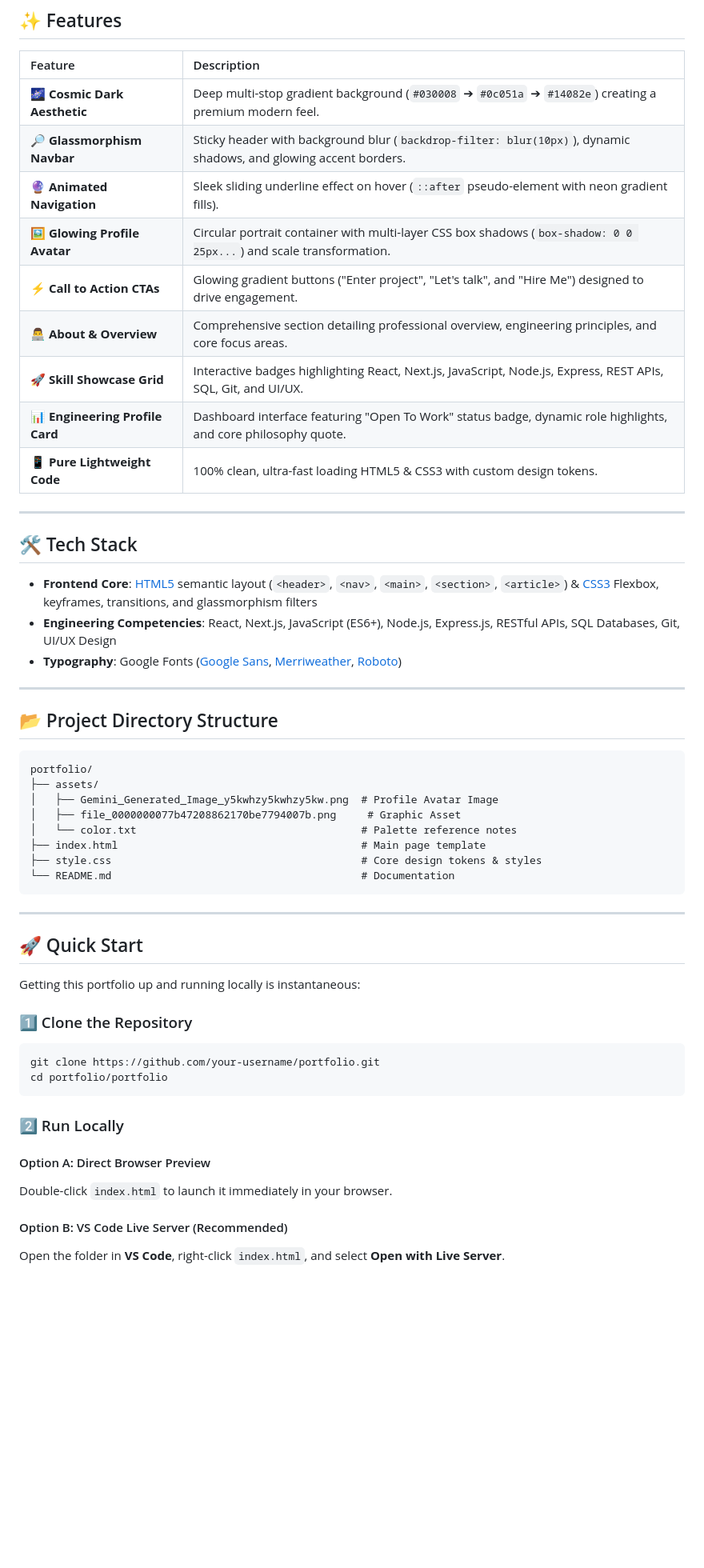
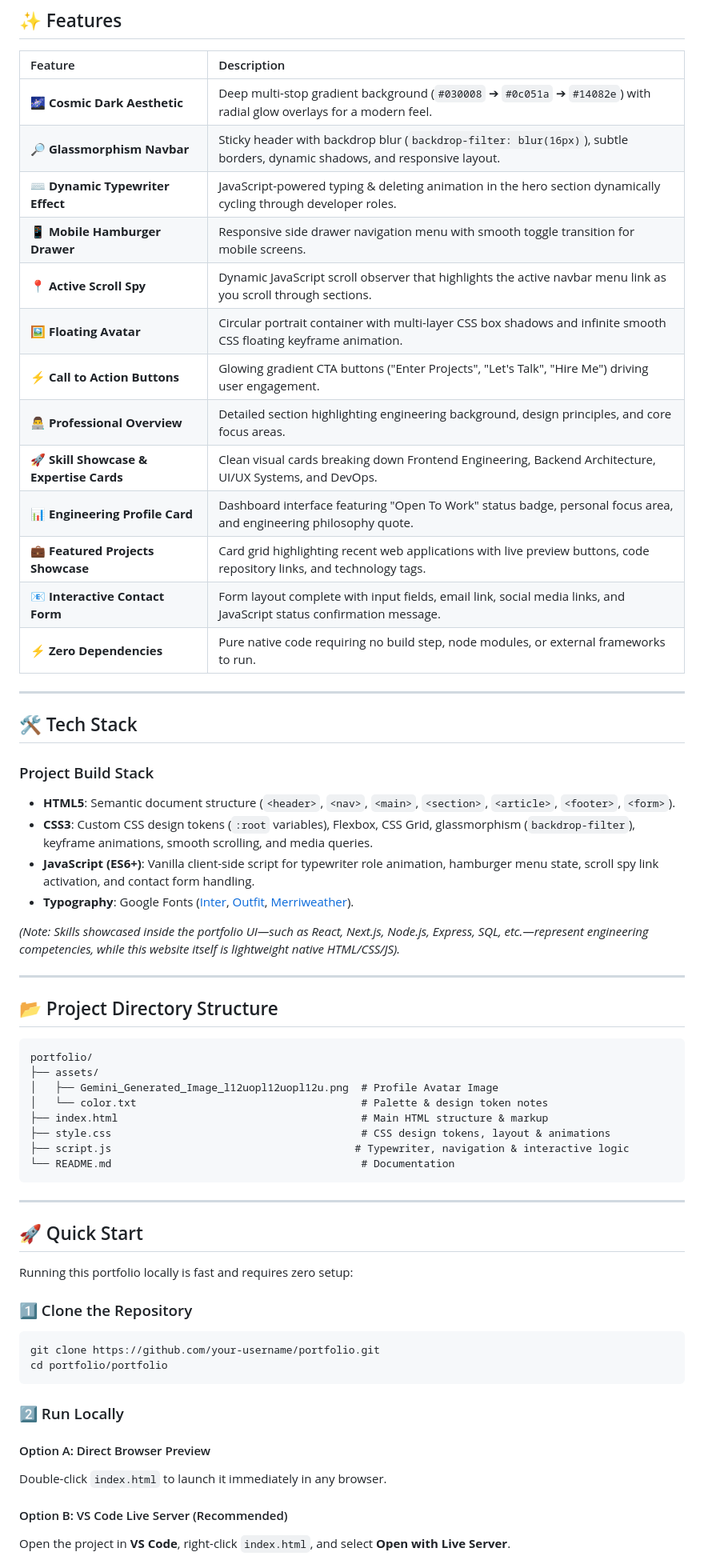
Before and after one commit to InfiniteLeveling/portfolio-1st-project-, a Markdown page: README.md, the part around one of its changes. Shown at 80% size. Drawn GitHub-style; blank space fills up the shorter version.

Commit message:
Updated portfolio files with latest edits

````diff
--- a/README.md
+++ b/README.md
@@ -45,23 +43,31 @@
 
 | Feature | Description |
 | :--- | :--- |
-| **🌌 Cosmic Dark Aesthetic** | Deep multi-stop gradient background (`#030008` ➔ `#0c051a` ➔ `#14082e`) creating a premium modern feel. |
-| **🔎 Glassmorphism Navbar** | Sticky header with background blur (`backdrop-filter: blur(10px)`), dynamic shadows, and glowing accent borders. |
-| **🔮 Animated Navigation** | Sleek sliding underline effect on hover (`::after` pseudo-element with neon gradient fills). |
-| **🖼️ Glowing Profile Avatar** | Circular portrait container with multi-layer CSS box shadows (`box-shadow: 0 0 25px...`) and scale transformation. |
-| **⚡ Call to Action CTAs** | Glowing gradient buttons ("Enter project", "Let's talk", and "Hire Me") designed to drive engagement. |
-| **👨‍💻 About & Overview** | Comprehensive section detailing professional overview, engineering principles, and core focus areas. |
-| **🚀 Skill Showcase Grid** | Interactive badges highlighting React, Next.js, JavaScript, Node.js, Express, REST APIs, SQL, Git, and UI/UX. |
-| **📊 Engineering Profile Card** | Dashboard interface featuring "Open To Work" status badge, dynamic role highlights, and core philosophy quote. |
-| **📱 Pure Lightweight Code** | 100% clean, ultra-fast loading HTML5 & CSS3 with custom design tokens. |
+| **🌌 Cosmic Dark Aesthetic** | Deep multi-stop gradient background (`#030008` ➔ `#0c051a` ➔ `#14082e`) with radial glow overlays for a modern feel. |
+| **🔎 Glassmorphism Navbar** | Sticky header with backdrop blur (`backdrop-filter: blur(16px)`), subtle borders, dynamic shadows, and responsive layout. |
+| **⌨️ Dynamic Typewriter Effect** | JavaScript-powered typing & deleting animation in the hero section dynamically cycling through developer roles. |
+| **📱 Mobile Hamburger Drawer** | Responsive side drawer navigation menu with smooth toggle transition for mobile screens. |
+| **📍 Active Scroll Spy** | Dynamic JavaScript scroll observer that highlights the active navbar menu link as you scroll through sections. |
+| **🖼️ Floating Avatar** | Circular portrait container with multi-layer CSS box shadows and infinite smooth CSS floating keyframe animation. |
+| **⚡ Call to Action Buttons** | Glowing gradient CTA buttons ("Enter Projects", "Let's Talk", "Hire Me") driving user engagement. |
+| **👨‍💻 Professional Overview** | Detailed section highlighting engineering background, design principles, and core focus areas. |
+| **🚀 Skill Showcase & Expertise Cards** | Clean visual cards breaking down Frontend Engineering, Backend Architecture, UI/UX Systems, and DevOps. |
+| **📊 Engineering Profile Card** | Dashboard interface featuring "Open To Work" status badge, personal focus area, and engineering philosophy quote. |
+| **💼 Featured Projects Showcase** | Card grid highlighting recent web applications with live preview buttons, code repository links, and technology tags. |
+| **📧 Interactive Contact Form** | Form layout complete with input fields, email link, social media links, and JavaScript status confirmation message. |
+| **⚡ Zero Dependencies** | Pure native code requiring no build step, node modules, or external frameworks to run. |
 
 ---
 
 ## 🛠️ Tech Stack
 
-- **Frontend Core**: [HTML5](https://developer.mozilla.org/en-US/docs/Web/HTML) semantic layout (`<header>`, `<nav>`, `<main>`, `<section>`, `<article>`) & [CSS3](https://developer.mozilla.org/en-US/docs/Web/CSS) Flexbox, keyframes, transitions, and glassmorphism filters
-- **Engineering Competencies**: React, Next.js, JavaScript (ES6+), Node.js, Express.js, RESTful APIs, SQL Databases, Git, UI/UX Design
-- **Typography**: Google Fonts ([Google Sans](https://fonts.google.com/), [Merriweather](https://fonts.google.com/specimen/Merriweather), [Roboto](https://fonts.google.com/specimen/Roboto))
+### Project Build Stack
+- **HTML5**: Semantic document structure (`<header>`, `<nav>`, `<main>`, `<section>`, `<article>`, `<footer>`, `<form>`).
+- **CSS3**: Custom CSS design tokens (`:root` variables), Flexbox, CSS Grid, glassmorphism (`backdrop-filter`), keyframe animations, smooth scrolling, and media queries.
+- **JavaScript (ES6+)**: Vanilla client-side script for typewriter role animation, hamburger menu state, scroll spy link activation, and contact form handling.
+- **Typography**: Google Fonts ([Inter](https://fonts.google.com/specimen/Inter), [Outfit](https://fonts.google.com/specimen/Outfit), [Merriweather](https://fonts.google.com/specimen/Merriweather)).
+
+*(Note: Skills showcased inside the portfolio UI—such as React, Next.js, Node.js, Express, SQL, etc.—represent engineering competencies, while this website itself is lightweight native HTML/CSS/JS).*
 
 ---
 
@@ -70,11 +76,11 @@
 ```text
 portfolio/
 ├── assets/
-│   ├── Gemini_Generated_Image_y5kwhzy5kwhzy5kw.png  # Profile Avatar Image
-│   ├── file_0000000077b47208862170be7794007b.png     # Graphic Asset
-│   └── color.txt                                    # Palette reference notes
-├── index.html                                       # Main page template
-├── style.css                                        # Core design tokens & styles
+│   ├── Gemini_Generated_Image_l12uopl12uopl12u.png  # Profile Avatar Image
+│   └── color.txt                                    # Palette & design token notes
+├── index.html                                       # Main HTML structure & markup
+├── style.css                                        # CSS design tokens, layout & animations
+├── script.js                                       # Typewriter, navigation & interactive logic
 └── README.md                                        # Documentation
 ```
 
@@ -82,7 +88,7 @@ portfolio/
 
 ## 🚀 Quick Start
 
-Getting this portfolio up and running locally is instantaneous:
+Running this portfolio locally is fast and requires zero setup:
 
 ### 1️⃣ Clone the Repository
 ```bash
@@ -93,8 +99,8 @@ cd portfolio/portfolio
 ### 2️⃣ Run Locally
 
 #### Option A: Direct Browser Preview
-Double-click `index.html` to launch it immediately in your browser.
+Double-click `index.html` to launch it immediately in any browser.
 
 #### Option B: VS Code Live Server (Recommended)
-Open the folder in **VS Code**, right-click `index.html`, and select **Open with Live Server**.
+Open the project in **VS Code**, right-click `index.html`, and select **Open with Live Server**.
 
````
Also changed, not shown: other parts of README.md (+54 -40 lines).
